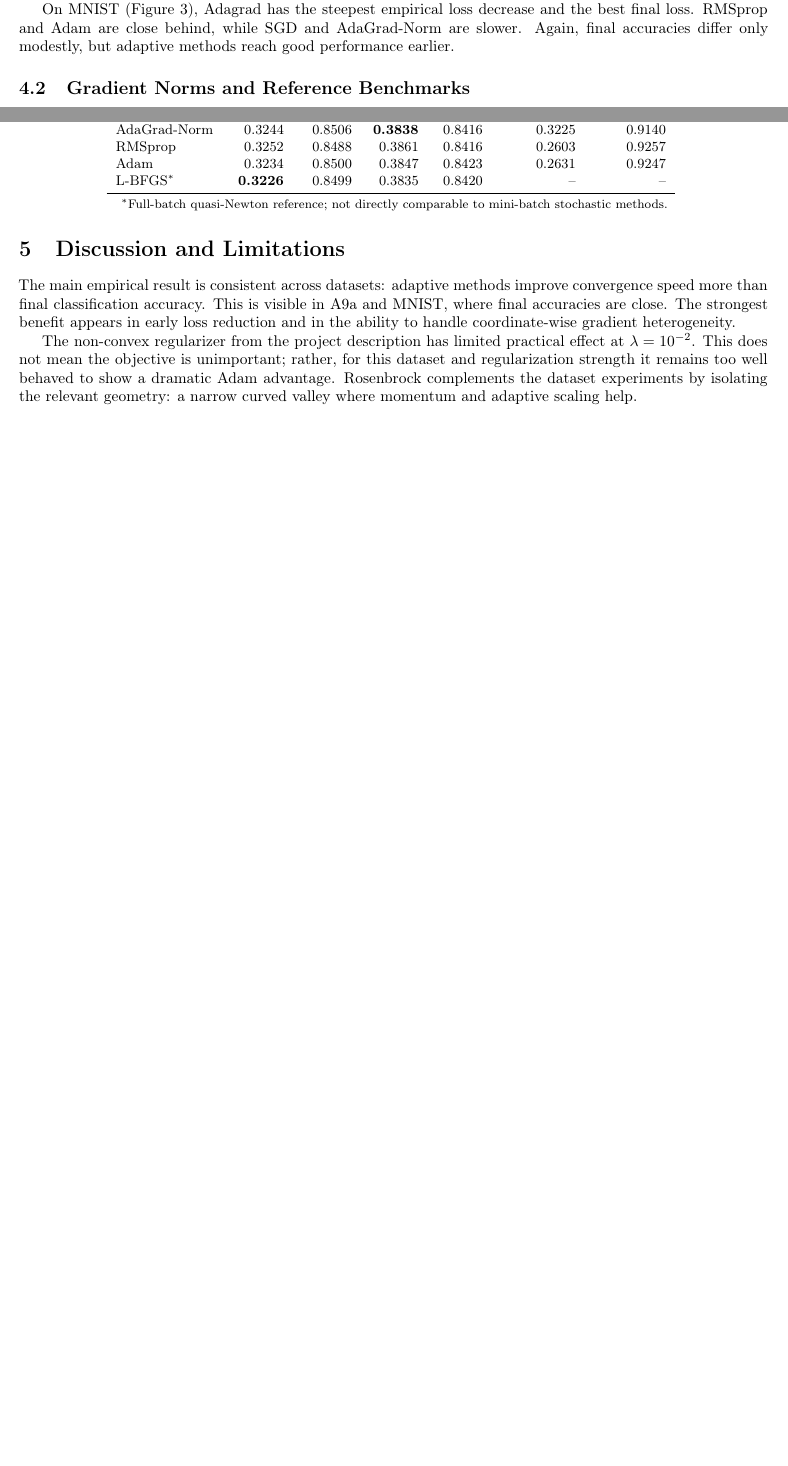
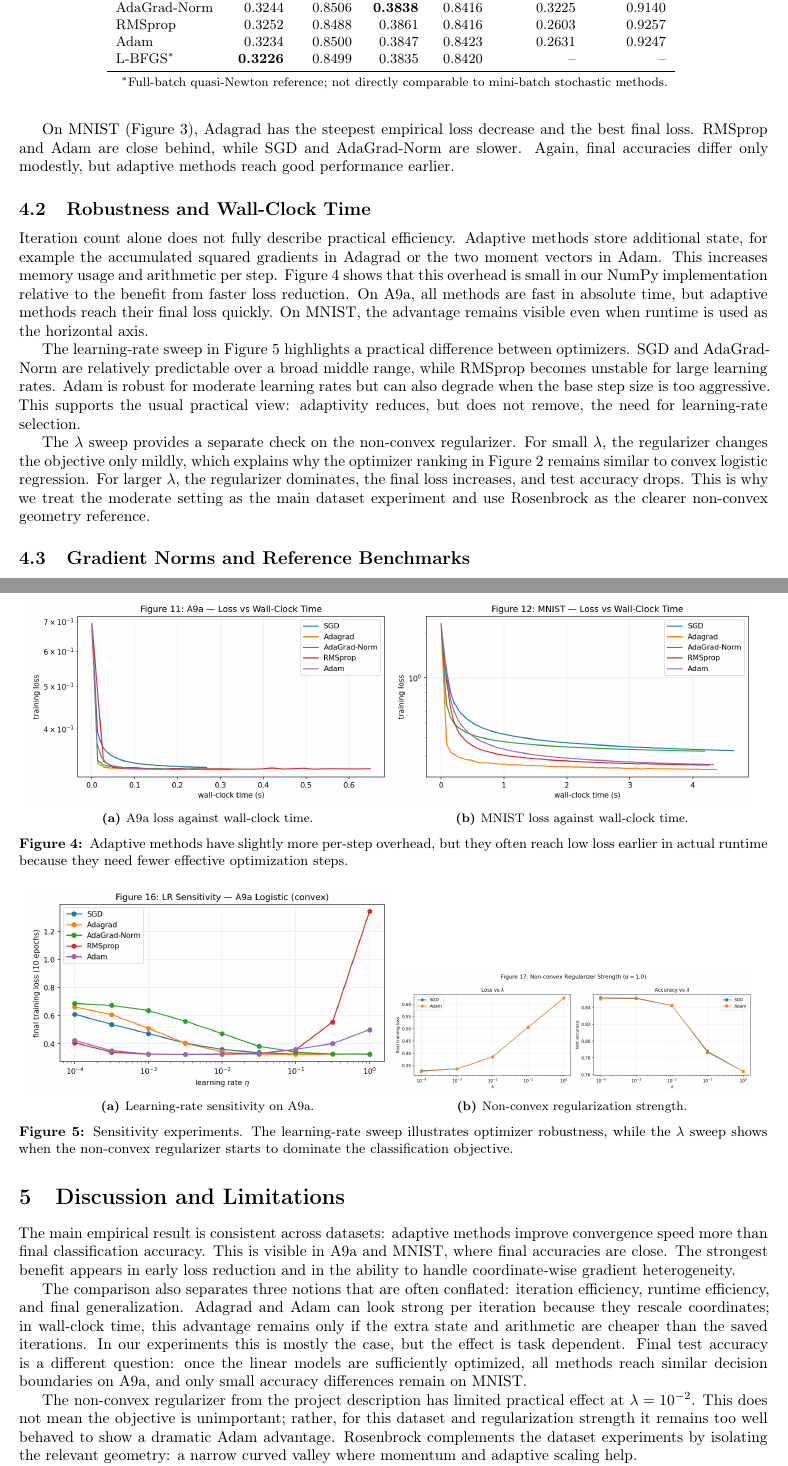
Before and after one commit to erionkr/Adaptive-Methods-Project, a LaTeX paper (report/main.tex): two parts of pages 3 and 4 of 5 before the commit and two parts of pages 4 and 5 of 7 after it, joined at a grey line, cut so that both start at the same text, the shorter picture padded with empty space. Compiled offline with pdfLaTeX.

Commit message:
Expand final report and update presentation

```diff
--- a/report/main.tex
+++ b/report/main.tex
@@ -185,6 +208,43 @@ On MNIST (Figure~\ref{fig:mnist}), Adagrad has the steepest empirical loss decre
     \footnotesize{$^\ast$Full-batch quasi-Newton reference; not directly comparable to mini-batch stochastic methods.}
 \end{table}
 
+\subsection{Robustness and Wall-Clock Time}
+\begin{figure}[t]
+    \centering
+    \begin{subfigure}{0.48\linewidth}
+        \includegraphics[width=\linewidth]{figures/wallclock_a9a.png}
+        \caption{A9a loss against wall-clock time.}
+    \end{subfigure}
+    \begin{subfigure}{0.48\linewidth}
+        \includegraphics[width=\linewidth]{figures/wallclock_mnist.png}
+        \caption{MNIST loss against wall-clock time.}
+    \end{subfigure}
+    \vspace{-0.4em}
+    \caption{Adaptive methods have slightly more per-step overhead, but they often reach low loss earlier in actual runtime because they need fewer effective optimization steps.}
+    \label{fig:wallclock}
+\end{figure}
+
+Iteration count alone does not fully describe practical efficiency. Adaptive methods store additional state, for example the accumulated squared gradients in Adagrad or the two moment vectors in Adam. This increases memory usage and arithmetic per step. Figure~\ref{fig:wallclock} shows that this overhead is small in our NumPy implementation relative to the benefit from faster loss reduction. On A9a, all methods are fast in absolute time, but adaptive methods reach their final loss quickly. On MNIST, the advantage remains visible even when runtime is used as the horizontal axis.
+
+\begin{figure}[t]
+    \centering
+    \begin{subfigure}{0.48\linewidth}
+        \includegraphics[width=\linewidth]{figures/lr_sweep_a9a.png}
+        \caption{Learning-rate sensitivity on A9a.}
+    \end{subfigure}
+    \begin{subfigure}{0.48\linewidth}
+        \includegraphics[width=\linewidth]{figures/lambda_sweep.png}
+        \caption{Non-convex regularization strength.}
+    \end{subfigure}
+    \vspace{-0.4em}
+    \caption{Sensitivity experiments. The learning-rate sweep illustrates optimizer robustness, while the $\lambda$ sweep shows when the non-convex regularizer starts to dominate the classification objective.}
+    \label{fig:sensitivity}
+\end{figure}
+
+The learning-rate sweep in Figure~\ref{fig:sensitivity} highlights a practical difference between optimizers. SGD and AdaGrad-Norm are relatively predictable over a broad middle range, while RMSprop becomes unstable for large learning rates. Adam is robust for moderate learning rates but can also degrade when the base step size is too aggressive. This supports the usual practical view: adaptivity reduces, but does not remove, the need for learning-rate selection.
+
+The $\lambda$ sweep provides a separate check on the non-convex regularizer. For small $\lambda$, the regularizer changes the objective only mildly, which explains why the optimizer ranking in Figure~\ref{fig:a9a-nc} remains similar to convex logistic regression. For larger $\lambda$, the regularizer dominates, the final loss increases, and test accuracy drops. This is why we treat the moderate setting as the main dataset experiment and use Rosenbrock as the clearer non-convex geometry reference.
+
 \subsection{Gradient Norms and Reference Benchmarks}
 \begin{figure}[t]
     \centering
@@ -215,4 +275,6 @@ Figure~\ref{fig:lbfgs} summarizes the quasi-Newton reference. L-BFGS obtains the
 \section{Discussion and Limitations}
 The main empirical result is consistent across datasets: adaptive methods improve convergence speed more than final classification accuracy. This is visible in A9a and MNIST, where final accuracies are close. The strongest benefit appears in early loss reduction and in the ability to handle coordinate-wise gradient heterogeneity.
 
+The comparison also separates three notions that are often conflated: iteration efficiency, runtime efficiency, and final generalization. Adagrad and Adam can look strong per iteration because they rescale coordinates; in wall-clock time, this advantage remains only if the extra state and arithmetic are cheaper than the saved iterations. In our experiments this is mostly the case, but the effect is task dependent. Final test accuracy is a different question: once the linear models are sufficiently optimized, all methods reach similar decision boundaries on A9a, and only small accuracy differences remain on MNIST.
+
 The non-convex regularizer from the project description has limited practical effect at $\lambda=10^{-2}$. This does not mean the objective is unimportant; rather, for this dataset and regularization strength it remains too well behaved to show a dramatic Adam advantage. Rosenbrock complements the dataset experiments by isolating the relevant geometry: a narrow curved valley where momentum and adaptive scaling help.
```
Also changed, not shown: report/figures/lambda_sweep.png (added), report/figures/lr_sweep_a9a.png (added), report/figures/wallclock_a9a.png (added), report/figures/wallclock_mnist.png (added), report/main.pdf, report/main.tex (29 more changed lines).
